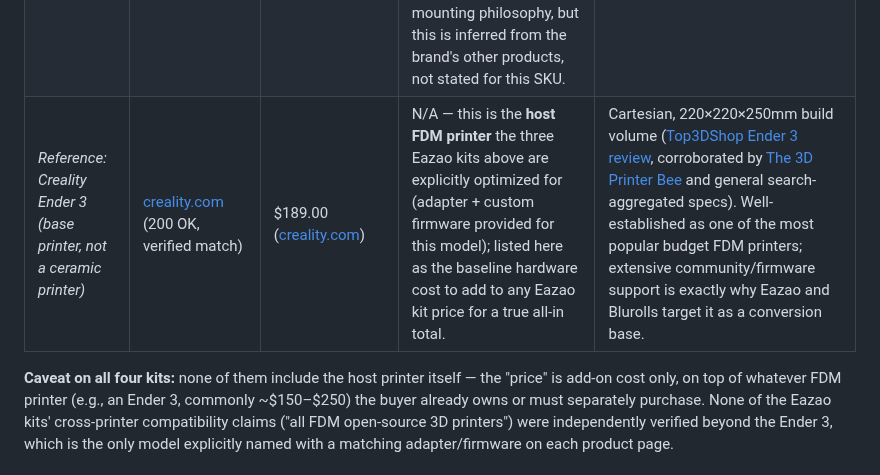
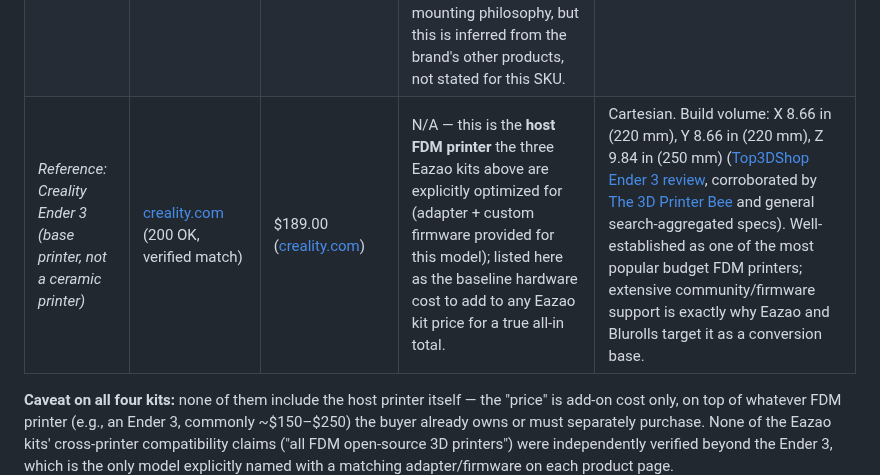
Before and after one commit to supertwist/scratchpad, a Markdown page: Research/CSAD/ceramic-printer.md, the part around one of its changes. Drawn GitHub-style.

Commit message:
normalized build volumes

```diff
--- a/Research/CSAD/ceramic-printer.md
+++ b/Research/CSAD/ceramic-printer.md
@@ -46,6 +46,6 @@ These are not standalone printers — they are extruder/printhead upgrade kits t
 | Eazao Kit | [eazao.com](https://www.eazao.com/product/ceramic-3d-printer-kit-eazao-kit/) (200 OK, verified match) | $599.00 ([eazao.com](https://www.eazao.com/product/ceramic-3d-printer-kit-eazao-kit/)) | Same "all FDM open-source 3D printers" claim, optimized for **Ender 3**; unlike the Air Kit, it uses an electric push-rod (linear actuator) for direct extrusion instead of compressed air — no air compressor needed. Includes an Eazao independent control board, 12V power adapter, and Ender 3 adapter/tube. | Positioned by Eazao as the more turnkey option since it avoids the compressed-air requirement of the Air Kit. Sentiment sources are the same mixed manufacturer-hosted comments cited above (general praise for cross-printer compatibility, one report of a non-functioning motor/controller pairing) — no independent third-party review of this specific SKU was located. |
 | Eazao 2L Kit | [eazao.com](https://www.eazao.com/product/ceramic-3d-printer-kit-eazao-2l-kit/) (200 OK, verified match) | $599.00 ([eazao.com](https://www.eazao.com/product/ceramic-3d-printer-kit-eazao-2l-kit/)) | "Suitable for all FDM open-source 3D printers," with Ender 3 given as the example conversion target; Eazao states "no need to change firmware," differentiating it from the standard Eazao Kit/Air Kit which require flashing Eazao's custom firmware. Larger 2-liter material cartridge than the standard kit for longer print runs. | No independent reviews located specifically for the 2L variant; same general manufacturer-page caveats apply as the other two Eazao kits (compatibility claims are broad/unverified beyond Ender 3, and are self-reported by the manufacturer rather than confirmed by a third party). |
 | Blurolls Clay & Ceramic Paste Extruder Kit | [blurolls3d.com](https://www.blurolls3d.com/products/blurolls-clay-paste-3d-printer-diy-printhead-ceramic-extruder-pellet-kit-nema7-motor-replaceable-nozzle) (200 OK, verified match) | $49.99 ([blurolls3d.com](https://www.blurolls3d.com/products/blurolls-clay-paste-3d-printer-diy-printhead-ceramic-extruder-pellet-kit-nema7-motor-replaceable-nozzle)) | Described only as a generic "DIY-ready printhead" for pellet/paste-based extrusion; the product page does **not** name specific compatible printer models or brands, unlike the Eazao kits. Blurolls' other product lines (Orbiter, Sherpa Mini extruders) explicitly target Voron, Prusa, and Ender-series machines, suggesting a similar DIY/RepRap-style mounting philosophy, but this is inferred from the brand's other products, not stated for this SKU. | By far the cheapest option found in this research. The product page itself shows 0 written reviews (5 units sold, no rating), and no independent review or forum thread specific to this clay/ceramic kit was found — flagged here as **insufficient sourcing** for a sentiment claim; treat as unverified/experimental until more field reports surface. |
-| *Reference: Creality Ender 3 (base printer, not a ceramic printer)* | [creality.com](https://www.creality.com/products/ender-3-3d-printer) (200 OK, verified match) | $189.00 ([creality.com](https://www.creality.com/products/ender-3-3d-printer)) | N/A — this is the **host FDM printer** the three Eazao kits above are explicitly optimized for (adapter + custom firmware provided for this model); listed here as the baseline hardware cost to add to any Eazao kit price for a true all-in total. | Cartesian, 220×220×250mm build volume ([Top3DShop Ender 3 review](https://top3dshop.com/blog/creality-ender-3-3d-printer-review), corroborated by [The 3D Printer Bee](https://the3dprinterbee.com/ender-3-bed-print-size-correct-measurements-upgrades/) and general search-aggregated specs). Well-established as one of the most popular budget FDM printers; extensive community/firmware support is exactly why Eazao and Blurolls target it as a conversion base. |
+| *Reference: Creality Ender 3 (base printer, not a ceramic printer)* | [creality.com](https://www.creality.com/products/ender-3-3d-printer) (200 OK, verified match) | $189.00 ([creality.com](https://www.creality.com/products/ender-3-3d-printer)) | N/A — this is the **host FDM printer** the three Eazao kits above are explicitly optimized for (adapter + custom firmware provided for this model); listed here as the baseline hardware cost to add to any Eazao kit price for a true all-in total. | Cartesian. Build volume: X 8.66 in (220 mm), Y 8.66 in (220 mm), Z 9.84 in (250 mm) ([Top3DShop Ender 3 review](https://top3dshop.com/blog/creality-ender-3-3d-printer-review), corroborated by [The 3D Printer Bee](https://the3dprinterbee.com/ender-3-bed-print-size-correct-measurements-upgrades/) and general search-aggregated specs). Well-established as one of the most popular budget FDM printers; extensive community/firmware support is exactly why Eazao and Blurolls target it as a conversion base. |
 
 **Caveat on all four kits:** none of them include the host printer itself — the "price" is add-on cost only, on top of whatever FDM printer (e.g., an Ender 3, commonly ~$150–$250) the buyer already owns or must separately purchase. None of the Eazao kits' cross-printer compatibility claims ("all FDM open-source 3D printers") were independently verified beyond the Ender 3, which is the only model explicitly named with a matching adapter/firmware on each product page.
```
Also changed, not shown: other parts of Research/CSAD/ceramic-printer.md (+4 -4 lines).
